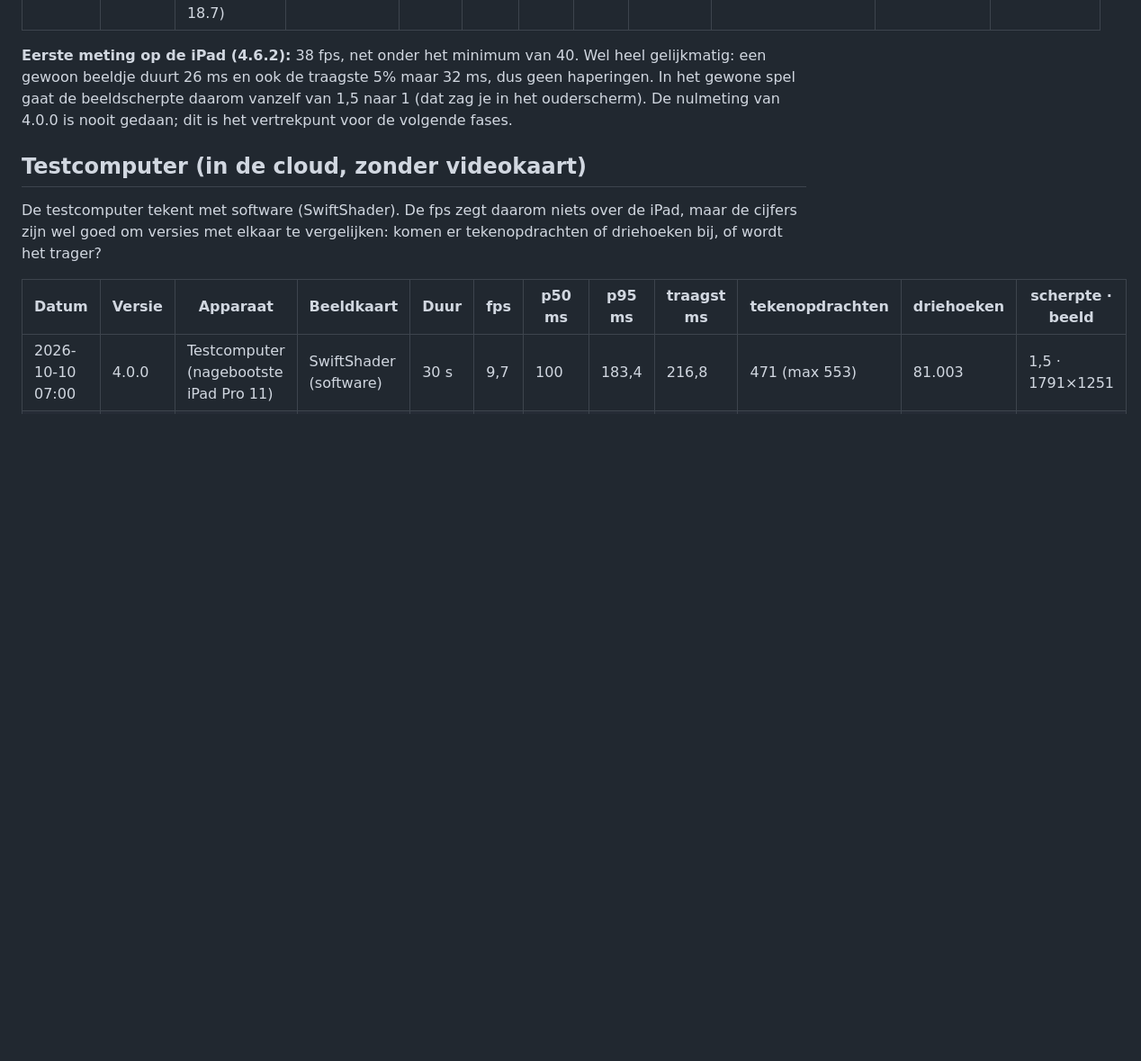
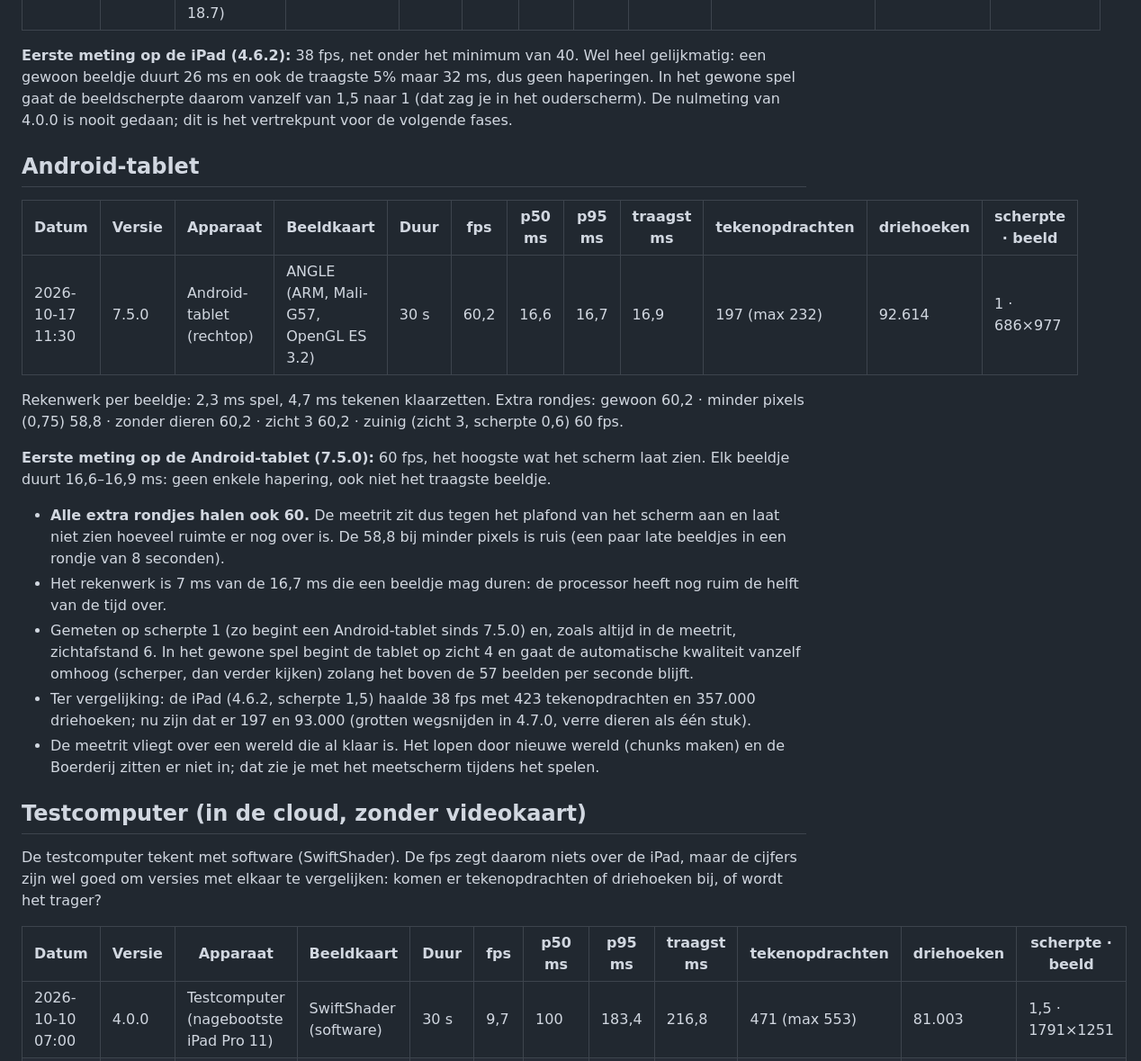
Before and after one commit to mscheltens83/Jippe_minecraft, a Markdown page: docs/metingen.md, the part around the change. Shown at 90% size. Rendered like a GitHub page; blank space fills up the shorter version.

Commit message:
Meetrit op de Android-tablet: 60 beelden per seconde (7.5.0)
- docs/metingen.md: nieuw stuk "Android-tablet" met de uitslag (Mali-G57, scherpte 1,
  zicht 6, 60 dieren): 60 fps, elk beeldje 16,6-16,9 ms, ook in alle extra rondjes.
- docs/fase-7-plan.md: "nog te doen" van §10 afgevinkt.

Co-Authored-By: Claude Opus 5.5 <noreply@anthropic.com>
Claude-Session: https://claude.ai/code/session_01JTuhwZKJjfkmBkoTBxc4cJ

```diff
--- a/docs/metingen.md
+++ b/docs/metingen.md
@@ -28,6 +28,30 @@ langzamer worden (§13 van [`fase-4-plan.md`](fase-4-plan.md)).
 gewoon beeldje duurt 26 ms en ook de traagste 5% maar 32 ms, dus geen haperingen. In het gewone spel
 gaat de beeldscherpte daarom vanzelf van 1,5 naar 1 (dat zag je in het ouderscherm). De nulmeting
 van 4.0.0 is nooit gedaan; dit is het vertrekpunt voor de volgende fases.
+
+## Android-tablet
+
+| Datum | Versie | Apparaat | Beeldkaart | Duur | fps | p50 ms | p95 ms | traagst ms | tekenopdrachten | driehoeken | scherpte · beeld |
+|---|---|---|---|---|---|---|---|---|---|---|---|
+| 2026-10-17 11:30 | 7.5.0 | Android-tablet (rechtop) | ANGLE (ARM, Mali-G57, OpenGL ES 3.2) | 30 s | 60,2 | 16,6 | 16,7 | 16,9 | 197 (max 232) | 92.614 | 1 · 686×977 |
+
+Rekenwerk per beeldje: 2,3 ms spel, 4,7 ms tekenen klaarzetten. Extra rondjes: gewoon 60,2 · minder
+pixels (0,75) 58,8 · zonder dieren 60,2 · zicht 3 60,2 · zuinig (zicht 3, scherpte 0,6) 60 fps.
+
+**Eerste meting op de Android-tablet (7.5.0):** 60 fps, het hoogste wat het scherm laat zien. Elk
+beeldje duurt 16,6–16,9 ms: geen enkele hapering, ook niet het traagste beeldje.
+- **Alle extra rondjes halen ook 60.** De meetrit zit dus tegen het plafond van het scherm aan en laat
+  niet zien hoeveel ruimte er nog over is. De 58,8 bij minder pixels is ruis (een paar late beeldjes
+  in een rondje van 8 seconden).
+- Het rekenwerk is 7 ms van de 16,7 ms die een beeldje mag duren: de processor heeft nog ruim de helft
+  van de tijd over.
+- Gemeten op scherpte 1 (zo begint een Android-tablet sinds 7.5.0) en, zoals altijd in de meetrit,
+  zichtafstand 6. In het gewone spel begint de tablet op zicht 4 en gaat de automatische kwaliteit
+  vanzelf omhoog (scherper, dan verder kijken) zolang het boven de 57 beelden per seconde blijft.
+- Ter vergelijking: de iPad (4.6.2, scherpte 1,5) haalde 38 fps met 423 tekenopdrachten en 357.000
+  driehoeken; nu zijn dat er 197 en 93.000 (grotten wegsnijden in 4.7.0, verre dieren als één stuk).
+- De meetrit vliegt over een wereld die al klaar is. Het lopen door nieuwe wereld (chunks maken) en de
+  Boerderij zitten er niet in; dat zie je met het meetscherm tijdens het spelen.
 
 ## Testcomputer (in de cloud, **zonder videokaart**)
 
```
Also changed, not shown: docs/README.md (+1 -1 lines), docs/fase-7-plan.md (+3 -1 lines).
